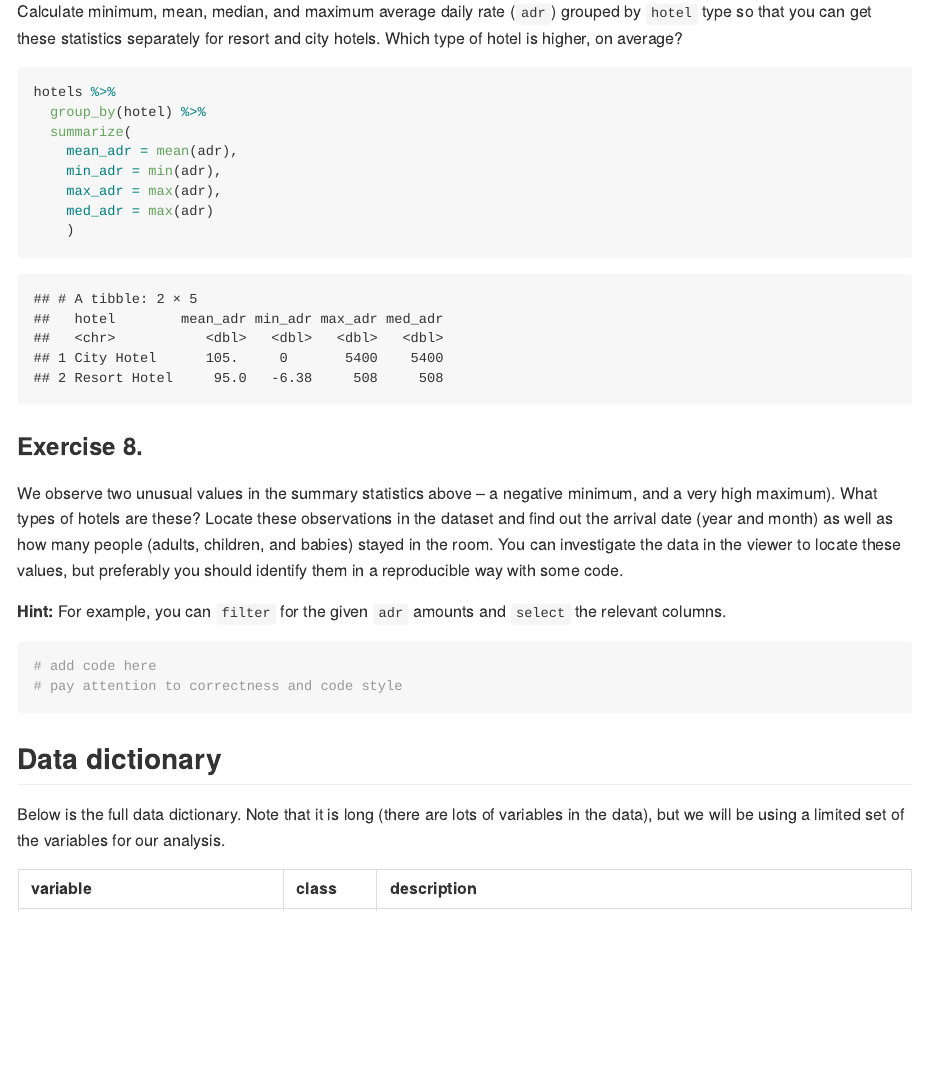
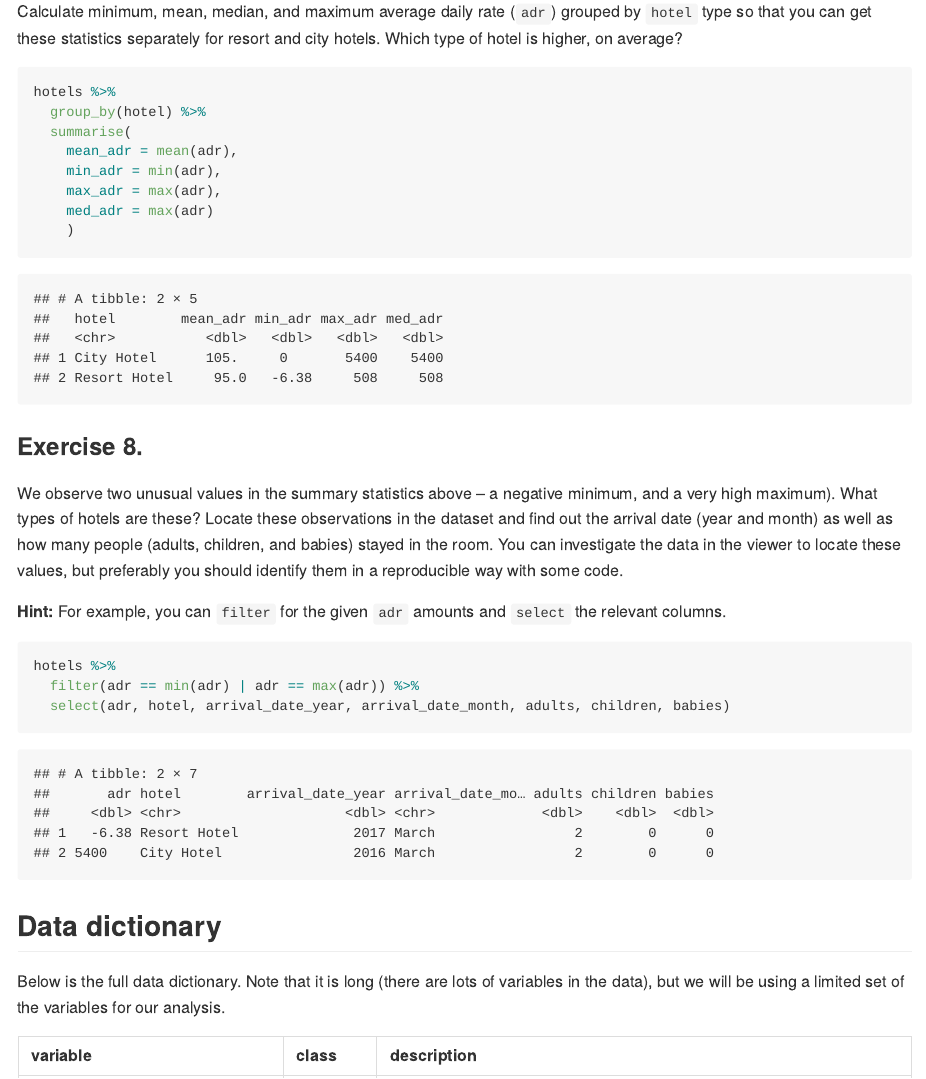
Before and after one commit to camiciesielski/ae-04-hotels-datawrangling, an R Markdown document (hotels-datawrangling.Rmd): the page in a window 1100 px wide, from 7110 px down. The pictures show the output file hotels-datawrangling.md that the author committed with the source, drawn offline in the style of GitHub; long lines of code are wrapped.

Commit message:
I didn't knit my changes -- updated version.

````diff
--- a/hotels-datawrangling.Rmd
+++ b/hotels-datawrangling.Rmd
@@ -138,7 +138,7 @@ Which type of hotel is higher, on average?
 ```{r label-me-3}
 hotels %>%
   group_by(hotel) %>%
-  summarize(
+  summarise(
     mean_adr = mean(adr),
     min_adr = min(adr),
     max_adr = max(adr),
@@ -155,9 +155,10 @@ You can investigate the data in the viewer to locate these values, but preferabl
 
 **Hint:** For example, you can `filter` for the given `adr` amounts and `select` the relevant columns.
 
-```{r label-me-4}
-# add code here
-# pay attention to correctness and code style
+```{r outliers}
+hotels %>%
+  filter(adr == min(adr) | adr == max(adr)) %>%
+  select(adr, hotel, arrival_date_year, arrival_date_month, adults, children, babies)
 ```
 
 ## Data dictionary
````
Also changed, not shown: hotels-datawrangling.md.
